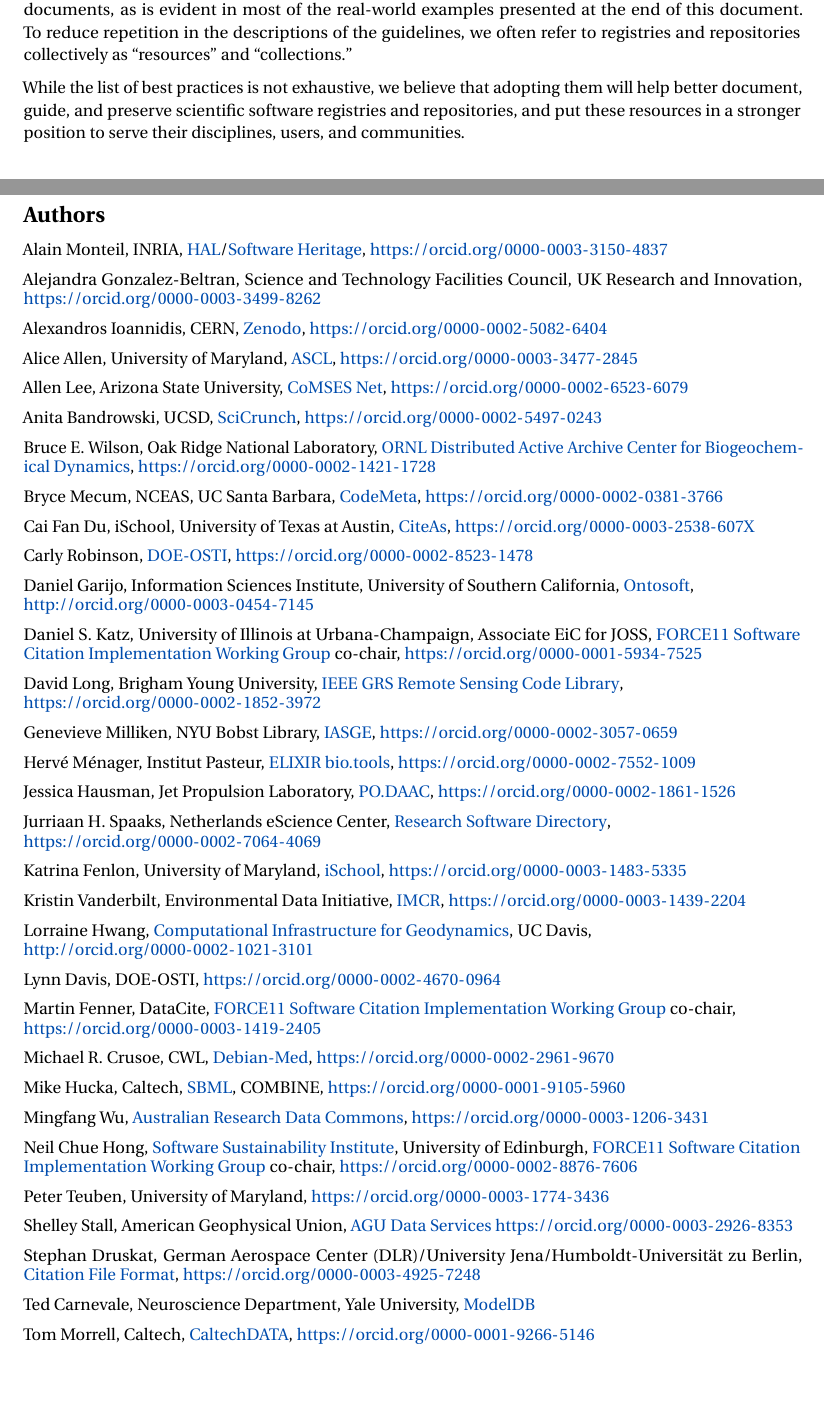
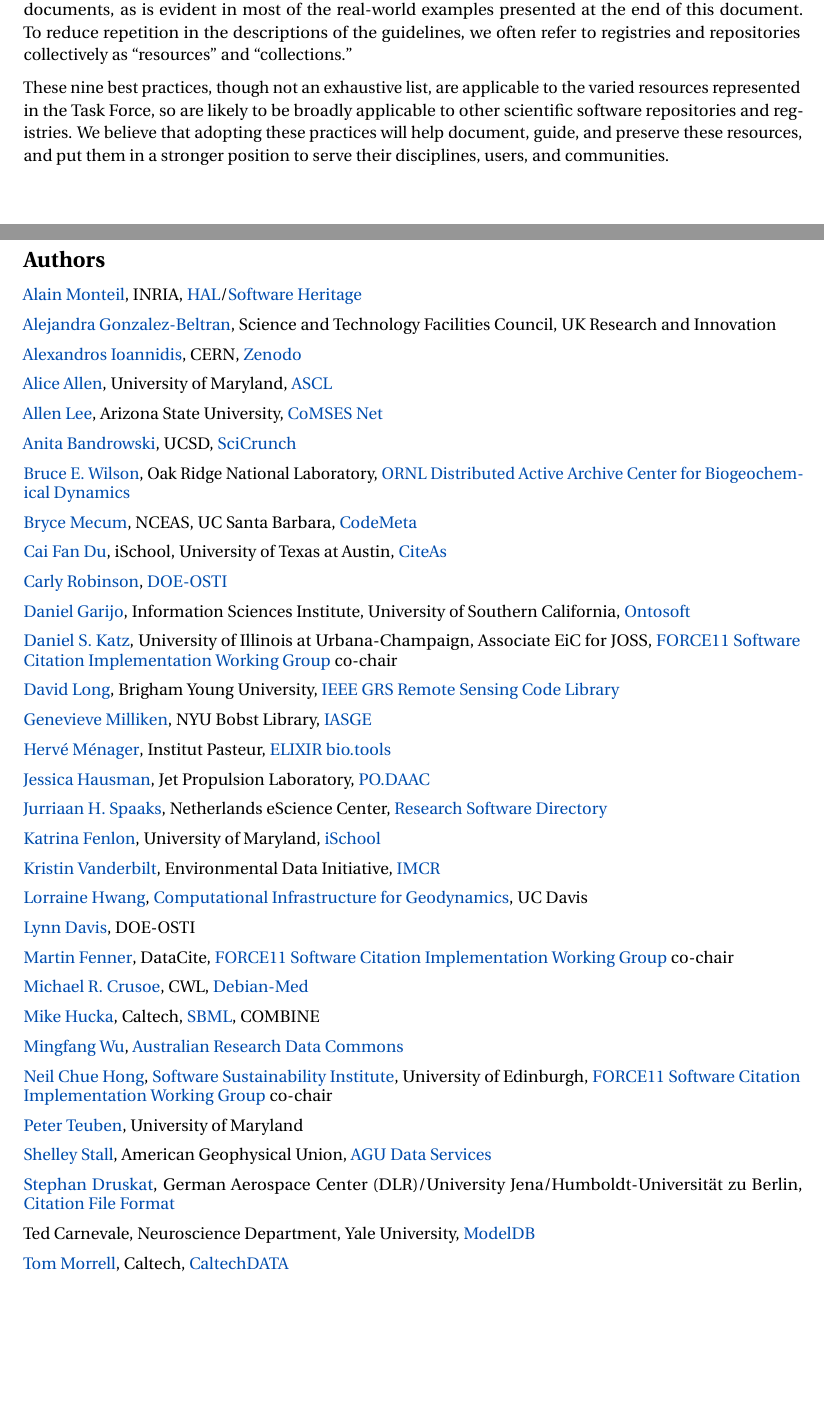
Before and after one commit to SciCodes/best-practices-preprint, a LaTeX document (main.tex): two parts of pages 2 and 18 of 18, joined at a grey line, cut so that both start at the same text, the shorter picture padded with empty space. Compiled offline with pdfLaTeX.

Commit message:
Update on Overleaf.

```diff
--- a/main.tex
+++ b/main.tex
@@ -56,8 +56,8 @@
 \title{\textls[-27]{Nine Best Practices for Research Software Registries and Repositories:}\\
 A Concise Guide}
 
-\author{FORCE11 Software Citation Implementation Working Group\\
-Task Force on Best Practices for Software Registries$\,$\footnote{Corresponding authors: \href{mailto:aallen@ascl.net}{Alice Allen}, \href{mailto:mhucka@caltech.edu}{Mike Hucka}, and \href{mailto:tmorrell@library.caltech.edu}{Tom Morrell}.}}
+\author{Task Force on Best Practices for Software Registries$\,$\footnote{Corresponding authors: \href{mailto:aallen@ascl.net}{Alice Allen}, \href{mailto:mhucka@caltech.edu}{Mike Hucka}, and \href{mailto:tmorrell@library.caltech.edu}{Tom Morrell}.\newline
+This Task Force was convened by the \href{https://github.com/force11/force11-sciwg}{\emph{FORCE11 Software Citation Implementation Working Group}}.}}
 
 \begin{document}
 \maketitle
@@ -79,7 +79,7 @@
 
 Each guideline is presented below with an explanation as to why we recommend the practice, what the practice describes or contains, and specific considerations to take into account.  Our recommendations are partitioned into nine separate policies or statements, though there is inescapable overlap between some of them. In practice, the statements and policies are often combined into a smaller number of documents, as is evident in most of the real-world examples presented at the end of this document. To reduce repetition in the descriptions of the guidelines, we often refer to registries and repositories collectively as ``resources'' and ``collections.''
 
-While the list of best practices is not exhaustive, we believe that adopting them will help better document, guide, and preserve scientific software registries and repositories, and put these resources in a stronger position to serve their disciplines, users, and communities.
+These nine best practices, though not an exhaustive list, are applicable to the varied resources represented in the Task Force, so are likely to be broadly applicable to other scientific software repositories and registries. We believe that adopting these practices will help document, guide, and preserve these resources, and put them in a stronger position to serve their disciplines, users, and communities.
 
 
 \section{Best Practice: Provide a public scope statement}
@@ -666,101 +666,70 @@
 % Tighten paragraph spacing to get everyone on one page.
 \begin{spacing}{0.86}
 
-Alain Monteil, INRIA, \href{https://hal.archives-ouvertes.fr/}{HAL}/\href{https://www.softwareheritage.org/}{Software Heritage},
-\url{https://orcid.org/0000-0003-3150-4837}
+\href{https://orcid.org/0000-0003-3150-4837}{Alain Monteil}, INRIA, \href{https://hal.archives-ouvertes.fr/}{HAL}/\href{https://www.softwareheritage.org/}{Software Heritage}
 
-Alejandra Gonzalez-Beltran, Science and Technology Facilities Council,
-UK Research and Innovation,
-\url{https://orcid.org/0000-0003-3499-8262}
+\href{https://orcid.org/0000-0003-3499-8262}{Alejandra Gonzalez-Beltran}, Science and Technology Facilities Council, UK Research and Innovation
 
-Alexandros Ioannidis, CERN, \href{https://zenodo.org/}{Zenodo},
-\url{https://orcid.org/0000-0002-5082-6404}
+\href{https://orcid.org/0000-0002-5082-6404}{Alexandros Ioannidis}, CERN, \href{https://zenodo.org/}{Zenodo}
 
-Alice Allen, University of Maryland, \href{http://ascl.net/}{ASCL},
-\url{https://orcid.org/0000-0003-3477-2845}
+\href{https://orcid.org/0000-0003-3477-2845}{Alice Allen}, University of Maryland, \href{http://ascl.net/}{ASCL}
 
-Allen Lee, Arizona State University, \href{https://www.comses.net/}{CoMSES Net},
-\url{https://orcid.org/0000-0002-6523-6079}
+\href{https://orcid.org/0000-0002-6523-6079}{Allen Lee}, Arizona State University, \href{https://www.comses.net/}{CoMSES Net}
 
-Anita Bandrowski, UCSD, \href{https://scicrunch.org/}{SciCrunch},
-\url{https://orcid.org/0000-0002-5497-0243}
+\href{https://orcid.org/0000-0002-5497-0243}{Anita Bandrowski}, UCSD, \href{https://scicrunch.org/}{SciCrunch}
 
-Bruce E. Wilson, Oak Ridge National Laboratory, \href{https://daac.ornl.gov/}{ORNL Distributed Active Archive Center for Biogeochemical Dynamics},
-\url{https://orcid.org/0000-0002-1421-1728}
+\href{https://orcid.org/0000-0002-1421-1728}{Bruce E. Wilson}, Oak Ridge National Laboratory, \href{https://daac.ornl.gov/}{ORNL Distributed Active Archive Center for Biogeochemical Dynamics}
 
-Bryce Mecum, NCEAS, UC Santa Barbara, \href{https://codemeta.github.io/}{CodeMeta},
-\url{https://orcid.org/0000-0002-0381-3766}
+\href{https://orcid.org/0000-0002-0381-3766}{Bryce Mecum}, NCEAS, UC Santa Barbara, \href{https://codemeta.github.io/}{CodeMeta}
 
-Cai Fan Du, iSchool, University of Texas at Austin, \href{http://citeas.org/}{CiteAs},
-\url{https://orcid.org/0000-0003-2538-607X}
+\href{https://orcid.org/0000-0003-2538-607X}{Cai Fan Du}, iSchool, University of Texas at Austin, \href{http://citeas.org/}{CiteAs}
 
-Carly Robinson, \href{https://www.osti.gov/}{DOE-OSTI},
-\url{https://orcid.org/0000-0002-8523-1478}
+\href{https://orcid.org/0000-0002-8523-1478}{Carly Robinson}, \href{https://www.osti.gov/}{DOE-OSTI}
 
-Daniel Garijo, Information Sciences Institute, University of Southern
-California, \href{http://www.ontosoft.org/}{Ontosoft},\\
-\url{http://orcid.org/0000-0003-0454-7145}
+\href{http://orcid.org/0000-0003-0454-7145}{Daniel Garijo}, Information Sciences Institute, University of Southern
+California, \href{http://www.ontosoft.org/}{Ontosoft}
 
-Daniel S. Katz, University of Illinois at Urbana-Champaign, Associate
-EiC for JOSS, \href{https://www.force11.org/group/software-citation-implementation-working-group}{FORCE11 Software Citation Implementation Working Group}
-co-chair,
-\url{https://orcid.org/0000-0001-5934-7525}
+\href{https://orcid.org/0000-0001-5934-7525}{Daniel S. Katz}, University of Illinois at Urbana-Champaign, Associate
+EiC for JOSS, \href{https://www.force11.org/group/software-citation-implementation-working-group}{FORCE11 Software Citation Implementation Working Group} co-chair
 
-David Long, Brigham Young University, \href{https://rscl-grss.org/}{IEEE GRS Remote Sensing Code Library},\\
-\url{https://orcid.org/0000-0002-1852-3972}
+\href{https://orcid.org/0000-0002-1852-3972}{David Long}, Brigham Young University, \href{https://rscl-grss.org/}{IEEE GRS Remote Sensing Code Library}
 
-Genevieve Milliken, NYU Bobst Library, \href{https://investigating-archiving-git.gitlab.io/}{IASGE},
-\url{https://orcid.org/0000-0002-3057-0659}
+\href{https://orcid.org/0000-0002-3057-0659}{Genevieve Milliken}, NYU Bobst Library, \href{https://investigating-archiving-git.gitlab.io/}{IASGE}
 
-Hervé Ménager, Institut Pasteur, \href{https://bio.tools/}{ELIXIR bio.tools},
-\url{https://orcid.org/0000-0002-7552-1009}
+\href{https://orcid.org/0000-0002-7552-1009}{Hervé Ménager}, Institut Pasteur, \href{https://bio.tools/}{ELIXIR bio.tools}
 
-Jessica Hausman, Jet Propulsion Laboratory, \href{https://podaac.jpl.nasa.gov/}{PO.DAAC},
-\url{https://orcid.org/0000-0002-1861-1526}
+\href{https://orcid.org/0000-0002-1861-1526}{Jessica Hausman}, Jet Propulsion Laboratory, \href{https://podaac.jpl.nasa.gov/}{PO.DAAC}
 
-Jurriaan H. Spaaks, Netherlands eScience Center, \href{https://www.research-software.nl/}{Research Software Directory},\\
-\url{https://orcid.org/0000-0002-7064-4069}
+\href{https://orcid.org/0000-0002-7064-4069}{Jurriaan H. Spaaks}, Netherlands eScience Center, \href{https://www.research-software.nl/}{Research Software Directory}
 
-Katrina Fenlon, University of Maryland, \href{https://ischool.umd.edu/}{iSchool},
-\url{https://orcid.org/0000-0003-1483-5335}
+\href{https://orcid.org/0000-0003-1483-5335}{Katrina Fenlon}, University of Maryland, \href{https://ischool.umd.edu/}{iSchool}
 
-Kristin Vanderbilt, Environmental Data Initiative, \href{https://imcr-hackathon.github.io/website/}{IMCR},
-\url{https://orcid.org/0000-0003-1439-2204}
+\href{https://orcid.org/0000-0003-1439-2204}{Kristin Vanderbilt}, Environmental Data Initiative, \href{https://imcr-hackathon.github.io/website/}{IMCR}
 
-Lorraine Hwang, \href{https://geodynamics.org/}{Computational Infrastructure for Geodynamics}, UC Davis,\\
-\url{http://orcid.org/0000-0002-1021-3101}
+\href{http://orcid.org/0000-0002-1021-3101}{Lorraine Hwang}, \href{https://geodynamics.org/}{Computational Infrastructure for Geodynamics}, UC Davis
 
-Lynn Davis, DOE-OSTI, \url{https://orcid.org/0000-0002-4670-0964}
+\href{https://orcid.org/0000-0002-4670-0964}{Lynn Davis}, DOE-OSTI
 
-Martin Fenner, DataCite, \href{https://www.force11.org/group/software-citation-implementation-working-group}{FORCE11 Software Citation Implementation Working Group} co-chair,\\
-\url{https://orcid.org/0000-0003-1419-2405}
+\href{https://orcid.org/0000-0003-1419-2405}{Martin Fenner}, DataCite, \href{https://www.force11.org/group/software-citation-implementation-working-group}{FORCE11 Software Citation Implementation Working Group} co-chair
 
-Michael R. Crusoe, CWL, \href{https://www.debian.org/devel/debian-med/}{Debian-Med},
-\url{https://orcid.org/0000-0002-2961-9670}
+\href{https://orcid.org/0000-0002-2961-9670}{Michael R. Crusoe}, CWL, \href{https://www.debian.org/devel/debian-med/}{Debian-Med}
 
-Mike Hucka, Caltech, \href{http://sbml.org/Main_Page}{SBML}, COMBINE,
-\url{https://orcid.org/0000-0001-9105-5960}
+\href{https://orcid.org/0000-0001-9105-5960}{Mike Hucka}, Caltech, \href{http://sbml.org/Main_Page}{SBML}, COMBINE
 
-Mingfang Wu, \href{https://ardc.edu.au/}{Australian Research Data Commons},
-\url{https://orcid.org/0000-0003-1206-3431}
+\href{https://orcid.org/0000-0003-1206-3431}{Mingfang Wu}, \href{https://ardc.edu.au/}{Australian Research Data Commons}
 
-Neil Chue Hong, \href{https://www.software.ac.uk/}{Software Sustainability Institute}, University of Edinburgh, \href{https://www.force11.org/group/software-citation-implementation-working-group}{FORCE11 Software Citation Implementation Working Group} co-chair,
-\url{https://orcid.org/0000-0002-8876-7606}
+\href{https://orcid.org/0000-0002-8876-7606}{Neil Chue Hong}, \href{https://www.software.ac.uk/}{Software Sustainability Institute}, University of Edinburgh, \href{https://www.force11.org/group/software-citation-implementation-working-group}{FORCE11 Software Citation Implementation Working Group} co-chair
 
-Peter Teuben, University of Maryland,
-\url{https://orcid.org/0000-0003-1774-3436}
+\href{https://orcid.org/0000-0003-1774-3436}{Peter Teuben}, University of Maryland
 
-Shelley Stall, American Geophysical Union, \href{https://www.agu.org/Learn-About-AGU/About-AGU/Data-Leadership}{AGU Data Services}
-\url{https://orcid.org/0000-0003-2926-8353}
+\href{https://orcid.org/0000-0003-2926-8353}{Shelley Stall}, American Geophysical Union, \href{https://www.agu.org/Learn-About-AGU/About-AGU/Data-Leadership}{AGU Data Services}
 
-Stephan Druskat, German Aerospace Center (DLR)/University
-Jena/Humboldt-Universität zu Berlin, \href{https://citation-file-format.github.io/}{Citation File Format},
-\url{https://orcid.org/0000-0003-4925-7248}
+\href{https://orcid.org/0000-0003-4925-7248}{Stephan Druskat}, German Aerospace Center (DLR)/University
+Jena/Humboldt-Universität zu Berlin, \href{https://citation-file-format.github.io/}{Citation File Format}
 
 Ted Carnevale, Neuroscience Department, Yale University, \href{https://senselab.med.yale.edu/modeldb/}{ModelDB}
 
-Tom Morrell, Caltech, \href{https://data.caltech.edu/}{CaltechDATA},
-\url{https://orcid.org/0000-0001-9266-5146}
+\href{https://orcid.org/0000-0001-9266-5146}{Tom Morrell}, Caltech, \href{https://data.caltech.edu/}{CaltechDATA}
 
 \end{spacing}
 
```
